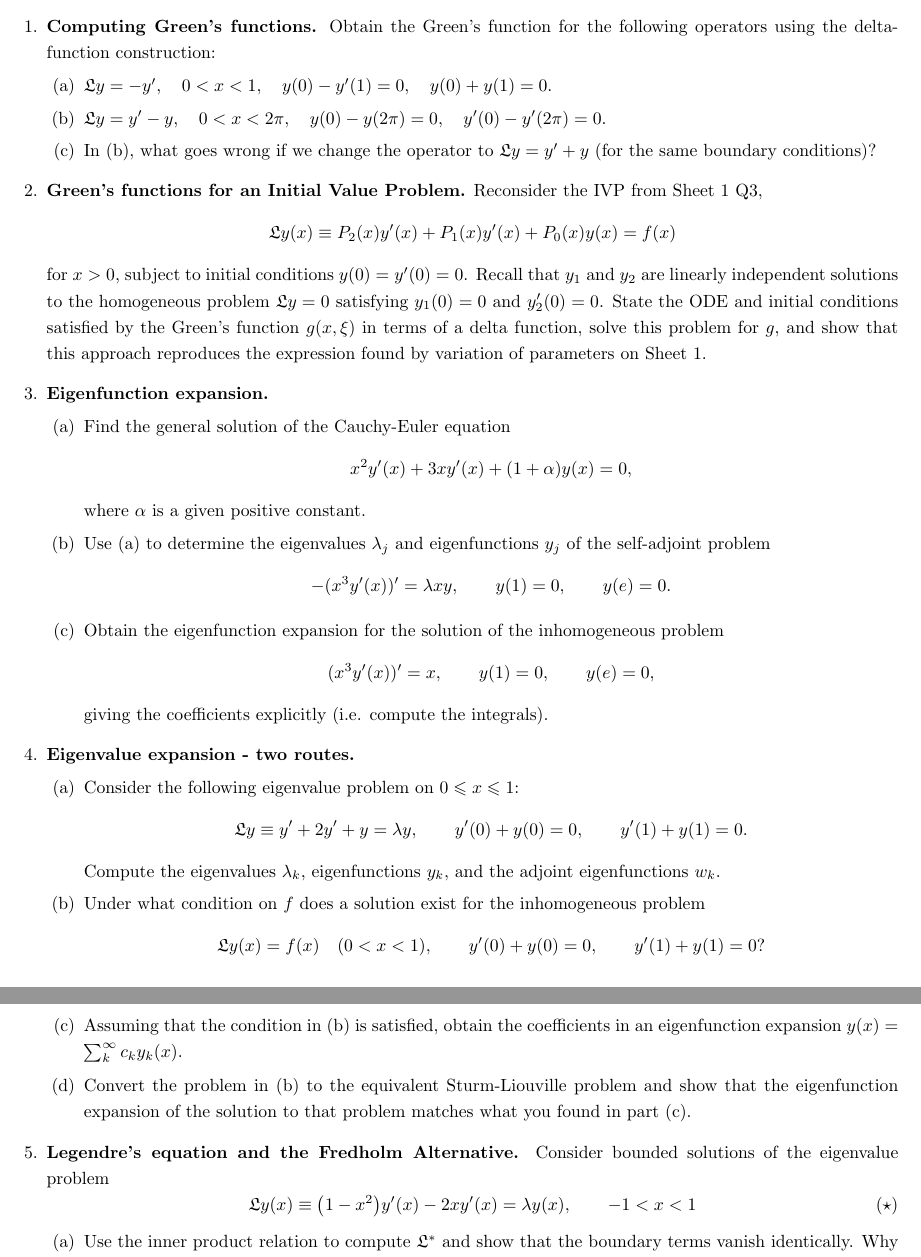
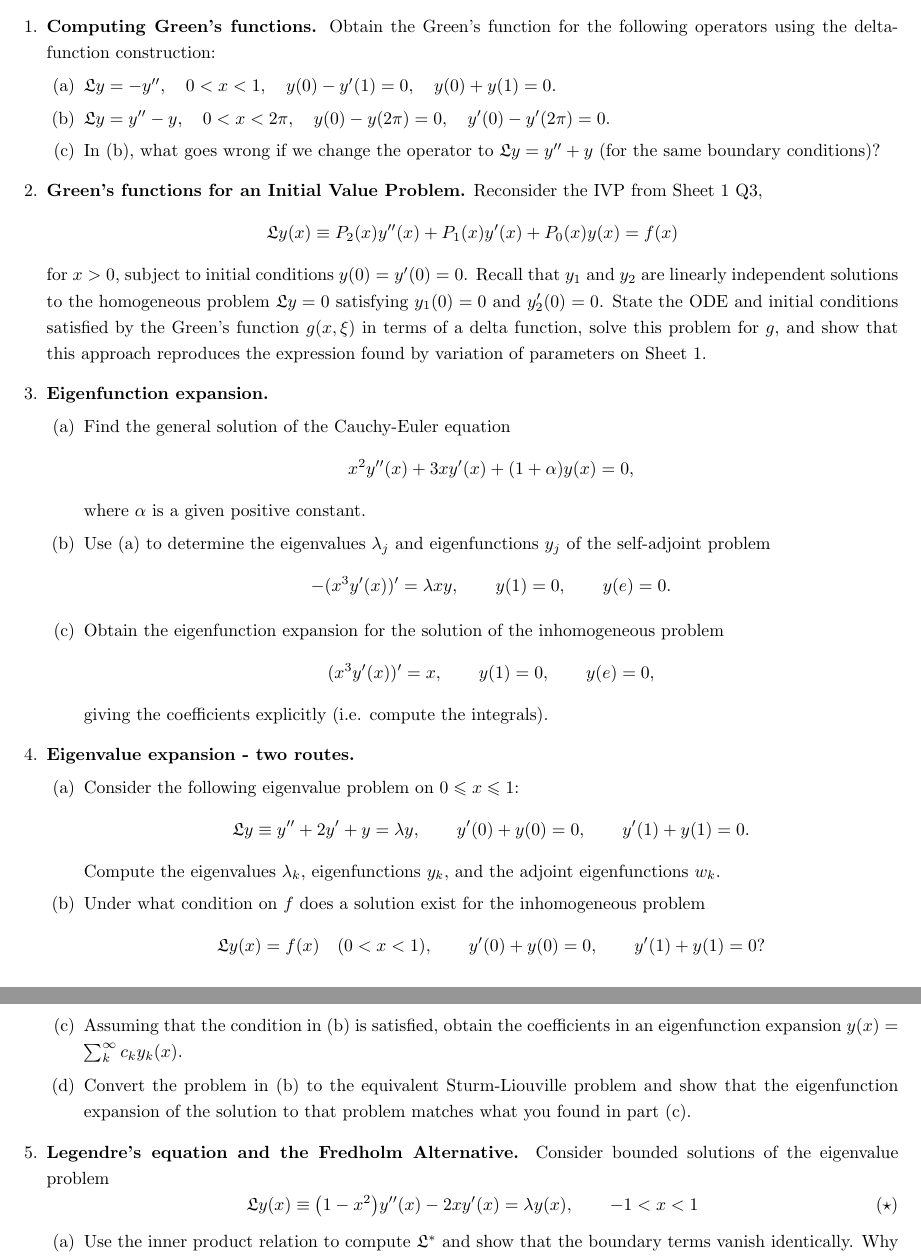
Before and after one commit to goocio/oxford-maths-problem-sheet-templates, a LaTeX problem sheet (2nd year Hilary (2025)/Differential Equations II/Differential Equations II sheet 2.tex): two parts of pages 1 and 2 of 2, joined at a grey line, cut so that both start at the same text. Compiled offline with pdfLaTeX.

Commit message:
wrong derivatives

```diff
--- a/2nd year Hilary (2025)/Differential Equations II/Differential Equations II sheet 2.tex
+++ b/2nd year Hilary (2025)/Differential Equations II/Differential Equations II sheet 2.tex
@@ -15,20 +15,20 @@
 \textbf{Computing Green's functions.} Obtain the Green's function for the following operators using the delta-function construction:
 \begin{parts}
 \part%1a
-$\mathfrak{L} y=-y', \quad 0<x<1, \quad y(0)-y'(1)=0, \quad y(0)+y(1)=0$.
+$\mathfrak{L} y=-y'', \quad 0<x<1, \quad y(0)-y'(1)=0, \quad y(0)+y(1)=0$.
 
 \part%1b
-$\mathfrak{L} y=y'-y, \quad 0<x<2 \pi, \quad y(0)-y(2 \pi)=0, \quad y'(0)-y'(2 \pi)=0$.
+$\mathfrak{L} y=y''-y, \quad 0<x<2 \pi, \quad y(0)-y(2 \pi)=0, \quad y'(0)-y'(2 \pi)=0$.
 
 \part%1c
-In (b), what goes wrong if we change the operator to $\mathfrak{L} y=y'+y$ (for the same boundary conditions)?
+In (b), what goes wrong if we change the operator to $\mathfrak{L} y=y''+y$ (for the same boundary conditions)?
 \end{parts}
 
 
 
 \question%2
 \textbf{Green's functions for an Initial Value Problem.} Reconsider the IVP from Sheet 1 Q3, \[
-	\mathfrak{L} y(x) \equiv P_{2}(x) y'(x)+P_{1}(x) y'(x)+P_{0}(x) y(x)=f(x)
+	\mathfrak{L} y(x) \equiv P_{2}(x) y''(x)+P_{1}(x) y'(x)+P_{0}(x) y(x)=f(x)
 \] for $x>0$, subject to initial conditions $y(0)=y'(0)=0$. Recall that $y_{1}$ and $y_{2}$ are linearly independent solutions to the homogeneous problem $\mathfrak{L} y=0$ satisfying $y_{1}(0)=0$ and $y_{2}'(0)=0$. State the ODE and initial conditions satisfied by the Green's function $g(x, \xi)$ in terms of a delta function, solve this problem for $g$, and show that this approach reproduces the expression found by variation of parameters on Sheet 1.
 
 
@@ -38,7 +38,7 @@ In (b), what goes wrong if we change the operator to $\mathfrak{L} y=y'+y$ (for
 \begin{parts}
 \part%3a
 Find the general solution of the Cauchy-Euler equation \[
-	x^{2} y'(x)+3 x y'(x)+(1+\alpha) y(x)=0,
+	x^{2} y''(x)+3 x y'(x)+(1+\alpha) y(x)=0,
 \] where $\alpha$ is a given positive constant.
 
 \part%3b
@@ -59,7 +59,7 @@ Obtain the eigenfunction expansion for the solution of the inhomogeneous problem
 \begin{parts}
 \part%4a
 Consider the following eigenvalue problem on $0 \leq x \leq 1$: \[
-	\mathfrak{L} y \equiv y'+2 y'+y=\lambda y, \qquad y'(0)+y(0)=0, \qquad y'(1)+y(1)=0 .
+	\mathfrak{L} y \equiv y''+2 y'+y=\lambda y, \qquad y'(0)+y(0)=0, \qquad y'(1)+y(1)=0 .
 \] Compute the eigenvalues $\lambda_{k}$, eigenfunctions $y_{k}$, and the adjoint eigenfunctions $w_{k}$.
 
 \part%4b
@@ -78,7 +78,7 @@ Convert the problem in (b) to the equivalent Sturm-Liouville problem and show th
 
 \question%5
 \textbf{Legendre's equation and the Fredholm Alternative.} Consider bounded solutions of the eigenvalue problem \[
-	\mathfrak{L} y(x) \equiv\left(1-x^{2}\right) y'(x)-2 x y'(x)=\lambda y(x), \qquad-1<x<1 \tag{$\star$}
+	\mathfrak{L} y(x) \equiv\left(1-x^{2}\right) y''(x)-2 x y'(x)=\lambda y(x), \qquad-1<x<1 \tag{$\star$}
 \]
 \begin{parts}
 \part%5a
```
Also changed, not shown: 2nd year Hilary (2025)/Differential Equations II/Differential Equations II sheet 2.typ (+7 -7 lines).
